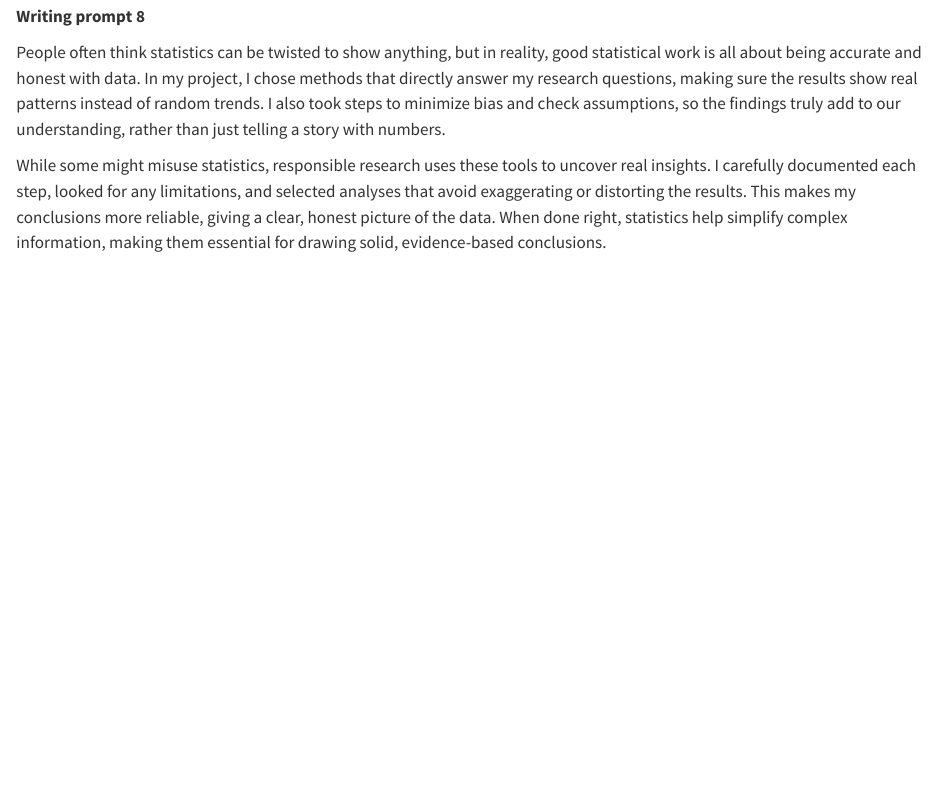
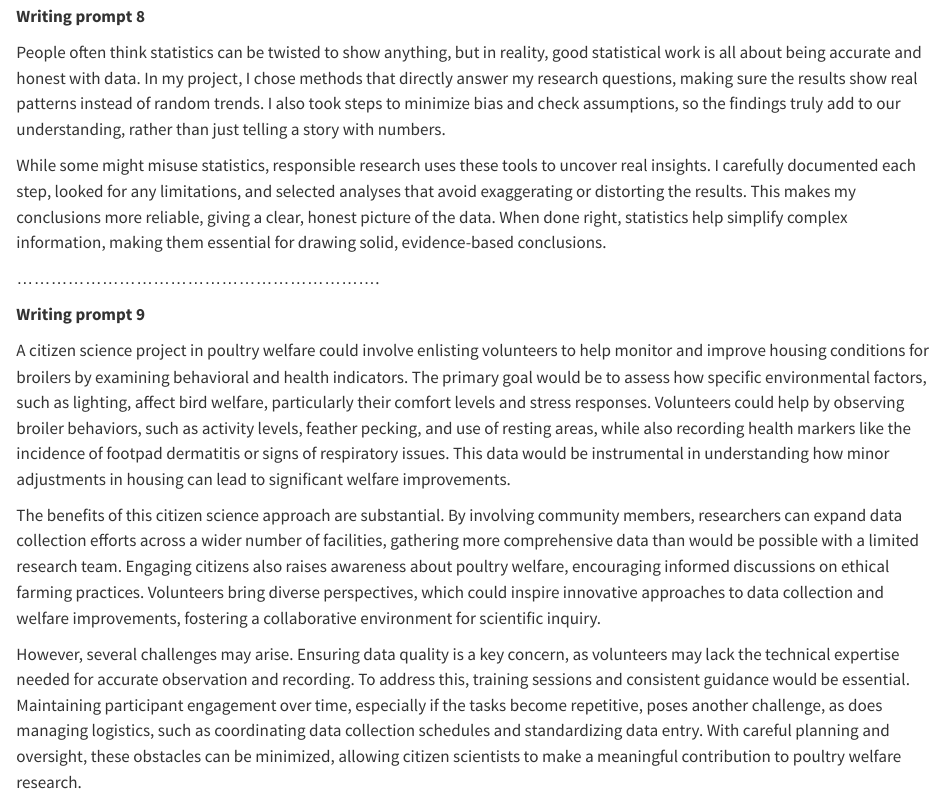
Before and after one commit to dr-tarek/Tools_WILD7970, a Quarto document (TA_Tools_2024.qmd): the page in a window 1100 px wide, from 3420 px down. Rendered offline with R 4.5, knitr and Pandoc in place of Quarto, with nearby package versions.

Commit message:
Add files via upload

```diff
--- a/TA_Tools_2024.qmd
+++ b/TA_Tools_2024.qmd
@@ -76,3 +76,13 @@ An ethical journal ensures that its policies and procedures are openly accessibl
 People often think statistics can be twisted to show anything, but in reality, good statistical work is all about being accurate and honest with data. In my project, I chose methods that directly answer my research questions, making sure the results show real patterns instead of random trends. I also took steps to minimize bias and check assumptions, so the findings truly add to our understanding, rather than just telling a story with numbers.
 
 While some might misuse statistics, responsible research uses these tools to uncover real insights. I carefully documented each step, looked for any limitations, and selected analyses that avoid exaggerating or distorting the results. This makes my conclusions more reliable, giving a clear, honest picture of the data. When done right, statistics help simplify complex information, making them essential for drawing solid, evidence-based conclusions.
+
+................................................................
+
+**Writing prompt 9**
+
+A citizen science project in poultry welfare could involve enlisting volunteers to help monitor and improve housing conditions for broilers by examining behavioral and health indicators. The primary goal would be to assess how specific environmental factors, such as lighting, affect bird welfare, particularly their comfort levels and stress responses. Volunteers could help by observing broiler behaviors, such as activity levels, feather pecking, and use of resting areas, while also recording health markers like the incidence of footpad dermatitis or signs of respiratory issues. This data would be instrumental in understanding how minor adjustments in housing can lead to significant welfare improvements.
+
+The benefits of this citizen science approach are substantial. By involving community members, researchers can expand data collection efforts across a wider number of facilities, gathering more comprehensive data than would be possible with a limited research team. Engaging citizens also raises awareness about poultry welfare, encouraging informed discussions on ethical farming practices. Volunteers bring diverse perspectives, which could inspire innovative approaches to data collection and welfare improvements, fostering a collaborative environment for scientific inquiry.
+
+However, several challenges may arise. Ensuring data quality is a key concern, as volunteers may lack the technical expertise needed for accurate observation and recording. To address this, training sessions and consistent guidance would be essential. Maintaining participant engagement over time, especially if the tasks become repetitive, poses another challenge, as does managing logistics, such as coordinating data collection schedules and standardizing data entry. With careful planning and oversight, these obstacles can be minimized, allowing citizen scientists to make a meaningful contribution to poultry welfare research.
```
